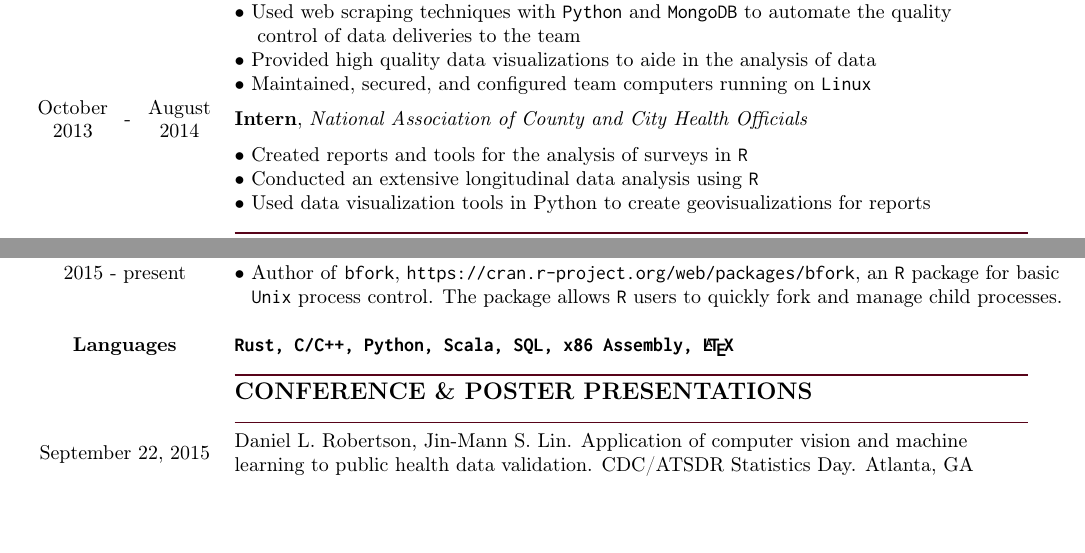
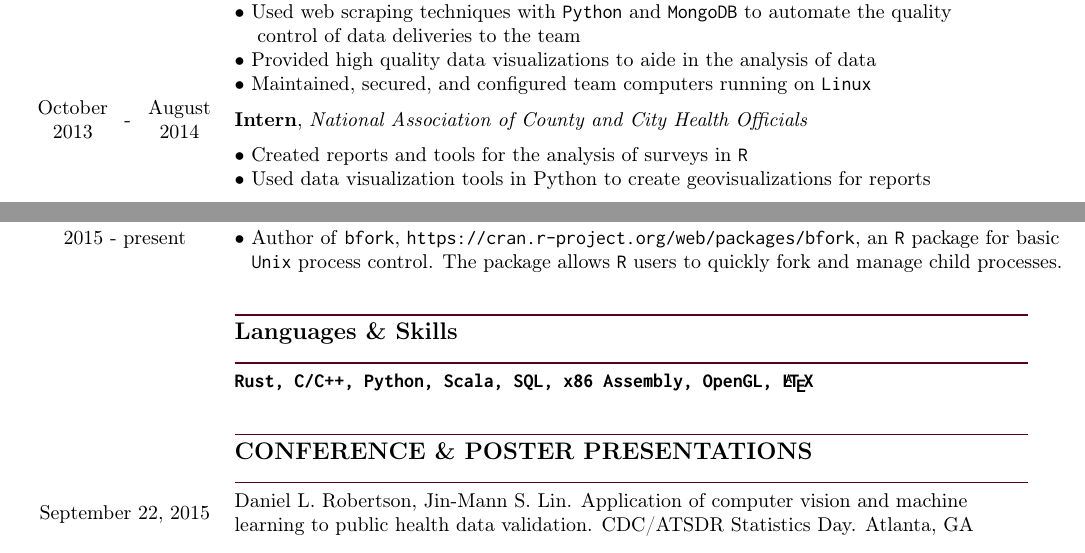
Before and after one commit to dlrobertson/resume, a LaTeX document (drobertson.tex): two parts of the page, joined at a grey line, cut so that both start at the same text, the shorter picture padded with empty space. Compiled offline with pdfLaTeX.

Commit message:
Add new section for languages

```diff
--- a/drobertson.tex
+++ b/drobertson.tex
@@ -50,7 +50,7 @@
             October & \multirow{2}{*}{-} & August & \multirow{2}{*}{\textbf{Intern}, \textit{National Association of County and City Health Officials}}\\
             2013 & & 2014 &\\
             & & & $\bullet$ Created reports and tools for the analysis of surveys in \texttt{R}\\
-            & & & $\bullet$ Conducted an extensive longitudinal data analysis using \texttt{R}\\
+            %& & & $\bullet$ Conducted an extensive longitudinal data analysis using \texttt{R}\\
             & & & $\bullet$ Used data visualization tools in Python to create geovisualizations for reports\\
             %Education
             & & & \color{maroon}{\rule{14cm}{0.75pt}}\\
@@ -79,7 +78,12 @@
             & & & $\bullet$ Author of \texttt{bfork}, \texttt{https://cran.r-project.org/web/packages/bfork}, an \texttt{R} package for basic\\
             & & & \hspace*{3mm}\texttt{Unix} process control. The package allows \texttt{R} users to quickly fork and manage child processes.\\
             \\
-            \multicolumn{3}{c}{\textbf{Languages}} & \textbf{\texttt{Rust, C/C++, Python, Scala, SQL, x86 Assembly, \LaTeX}}\\
+            % Languages and Skillz
+            & & & \color{maroon}{\rule{14cm}{0.75pt}}\\
+            & & & \large{\textbf{Languages \& Skills}}\\
+            & & & \color{maroon}{\rule{14cm}{0.75pt}}\\
+            \multicolumn{3}{c}{} & \textbf{\texttt{Rust, C/C++, Python, Scala, SQL, x86 Assembly, OpenGL, \LaTeX}}\\
+            \\
             %Presentations
             & & & \color{maroon}{\rule{14cm}{0.75pt}}\\
             & & & \large{\textbf{CONFERENCE \& POSTER PRESENTATIONS}}\\
```
Also changed, not shown: drobertson.pdf, drobertson.tex (3 more changed lines).
